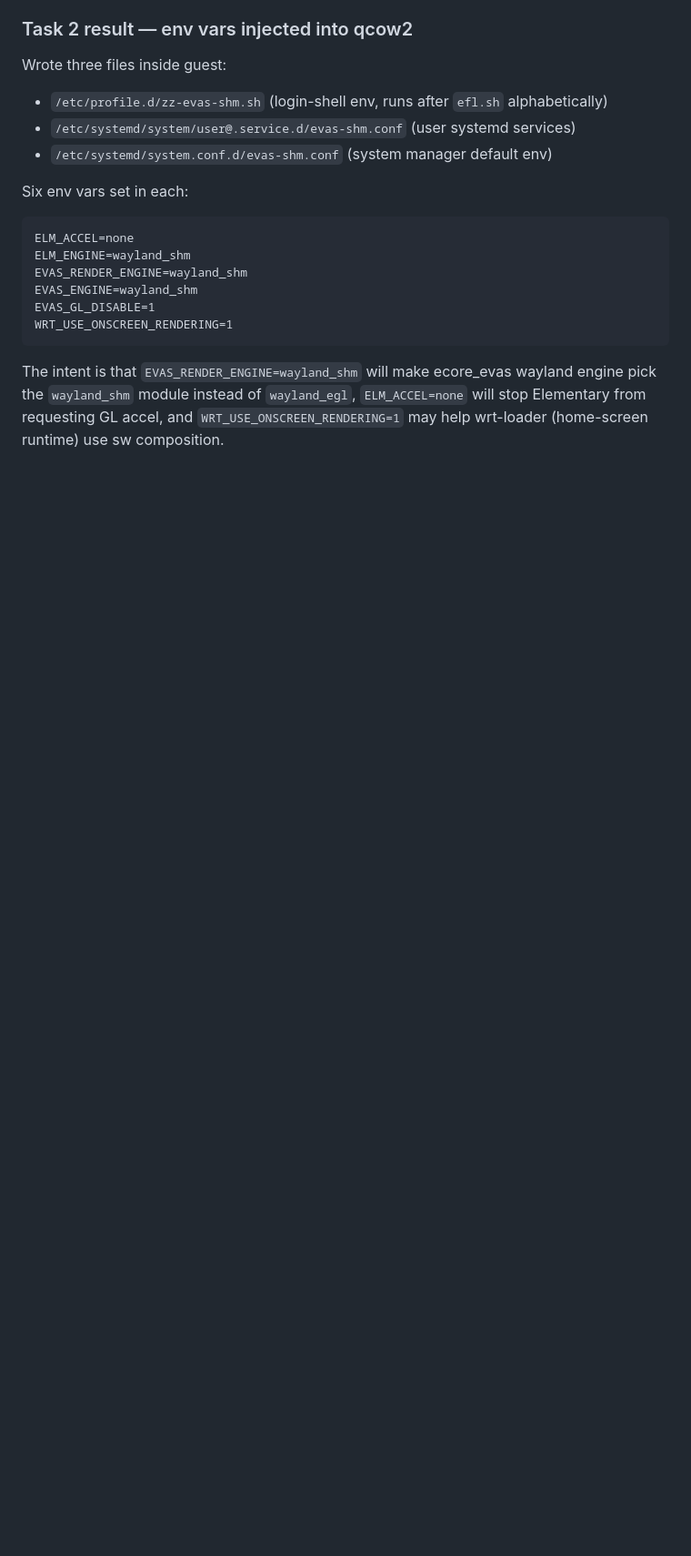
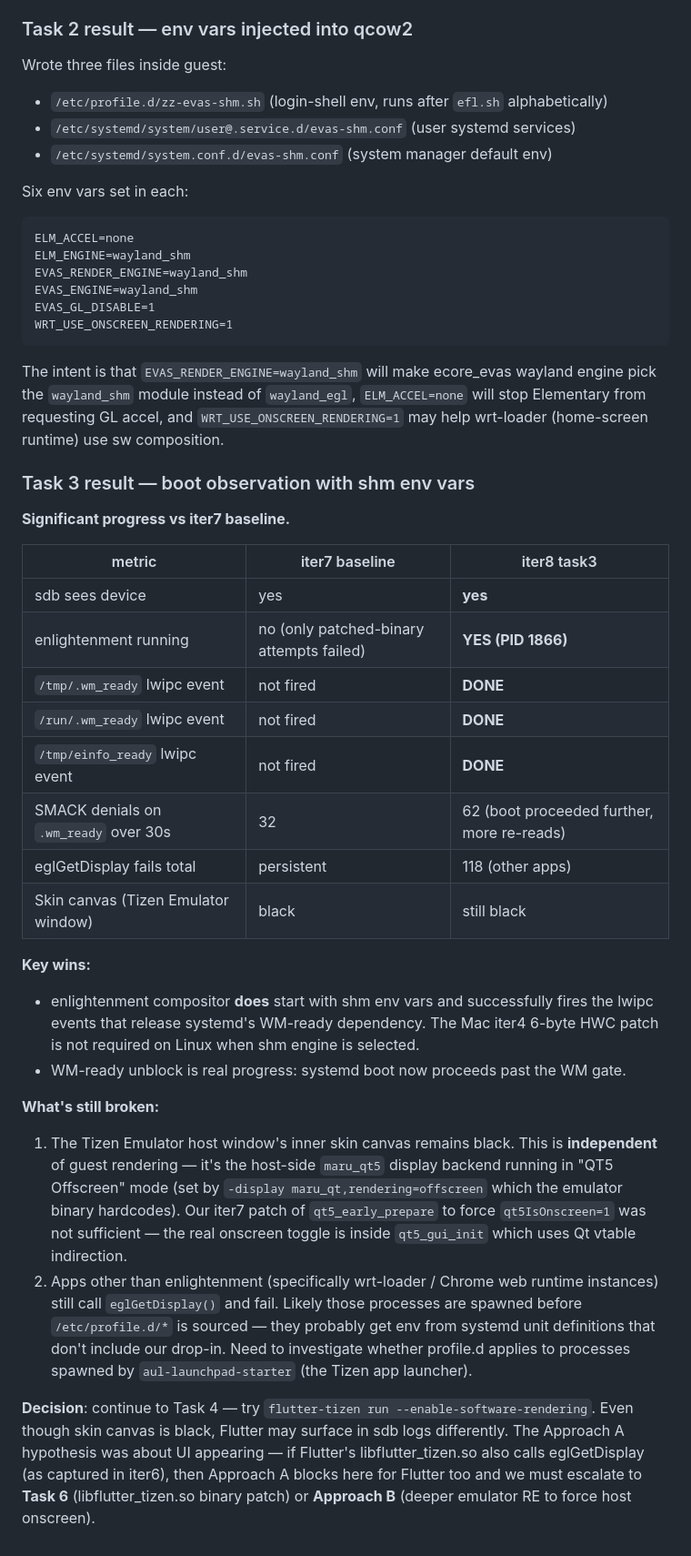
Before and after one commit to ChabanovX/tizen-tv-flutter-dev, a Markdown page: docs/FINDINGS.md, the part around the change. Shown at 91% size. Rendered like a GitHub page; blank space fills up the shorter version.

Commit message:
docs(emulator): iter8 task3 — boot proceeds, enlightenment runs + wm_ready DONE
shm env vars worked for enlightenment compositor — fires
lwipc D '/tmp/.wm_ready' + '/run/.wm_ready' + '/tmp/einfo_ready' events.
This was the missing piece from prior Linux iterations. Boot now reaches
post-WM-ready stages.

Two issues remain:
1. Skin canvas still black due to maru_qt5 QT5 Offscreen mode (host-side).
2. wrt-loader / Chrome web runtime apps still hit eglGetDisplay 118x —
   they spawn via aul-launchpad and don't inherit profile.d env.

Co-Authored-By: Claude Opus 4.7 (1M context) <noreply@anthropic.com>

````diff
--- a/docs/FINDINGS.md
+++ b/docs/FINDINGS.md
@@ -1786,3 +1786,28 @@ WRT_USE_ONSCREEN_RENDERING=1
 ```
 
 The intent is that `EVAS_RENDER_ENGINE=wayland_shm` will make ecore_evas wayland engine pick the `wayland_shm` module instead of `wayland_egl`, `ELM_ACCEL=none` will stop Elementary from requesting GL accel, and `WRT_USE_ONSCREEN_RENDERING=1` may help wrt-loader (home-screen runtime) use sw composition.
+
+### Task 3 result — boot observation with shm env vars
+
+**Significant progress vs iter7 baseline.**
+
+| metric | iter7 baseline | iter8 task3 |
+|---|---|---|
+| sdb sees device | yes | **yes** |
+| enlightenment running | no (only patched-binary attempts failed) | **YES (PID 1866)** |
+| `/tmp/.wm_ready` lwipc event | not fired | **DONE** |
+| `/run/.wm_ready` lwipc event | not fired | **DONE** |
+| `/tmp/einfo_ready` lwipc event | not fired | **DONE** |
+| SMACK denials on `.wm_ready` over 30s | 32 | 62 (boot proceeded further, more re-reads) |
+| eglGetDisplay fails total | persistent | 118 (other apps) |
+| Skin canvas (Tizen Emulator window) | black | still black |
+
+**Key wins:**
+- enlightenment compositor **does** start with shm env vars and successfully fires the lwipc events that release systemd's WM-ready dependency. The Mac iter4 6-byte HWC patch is not required on Linux when shm engine is selected.
+- WM-ready unblock is real progress: systemd boot now proceeds past the WM gate.
+
+**What's still broken:**
+1. The Tizen Emulator host window's inner skin canvas remains black. This is **independent** of guest rendering — it's the host-side `maru_qt5` display backend running in "QT5 Offscreen" mode (set by `-display maru_qt,rendering=offscreen` which the emulator binary hardcodes). Our iter7 patch of `qt5_early_prepare` to force `qt5IsOnscreen=1` was not sufficient — the real onscreen toggle is inside `qt5_gui_init` which uses Qt vtable indirection.
+2. Apps other than enlightenment (specifically wrt-loader / Chrome web runtime instances) still call `eglGetDisplay()` and fail. Likely those processes are spawned before `/etc/profile.d/*` is sourced — they probably get env from systemd unit definitions that don't include our drop-in. Need to investigate whether profile.d applies to processes spawned by `aul-launchpad-starter` (the Tizen app launcher).
+
+**Decision**: continue to Task 4 — try `flutter-tizen run --enable-software-rendering`. Even though skin canvas is black, Flutter may surface in sdb logs differently. The Approach A hypothesis was about UI appearing — if Flutter's libflutter_tizen.so also calls eglGetDisplay (as captured in iter6), then Approach A blocks here for Flutter too and we must escalate to **Task 6** (libflutter_tizen.so binary patch) or **Approach B** (deeper emulator RE to force host onscreen).
````
